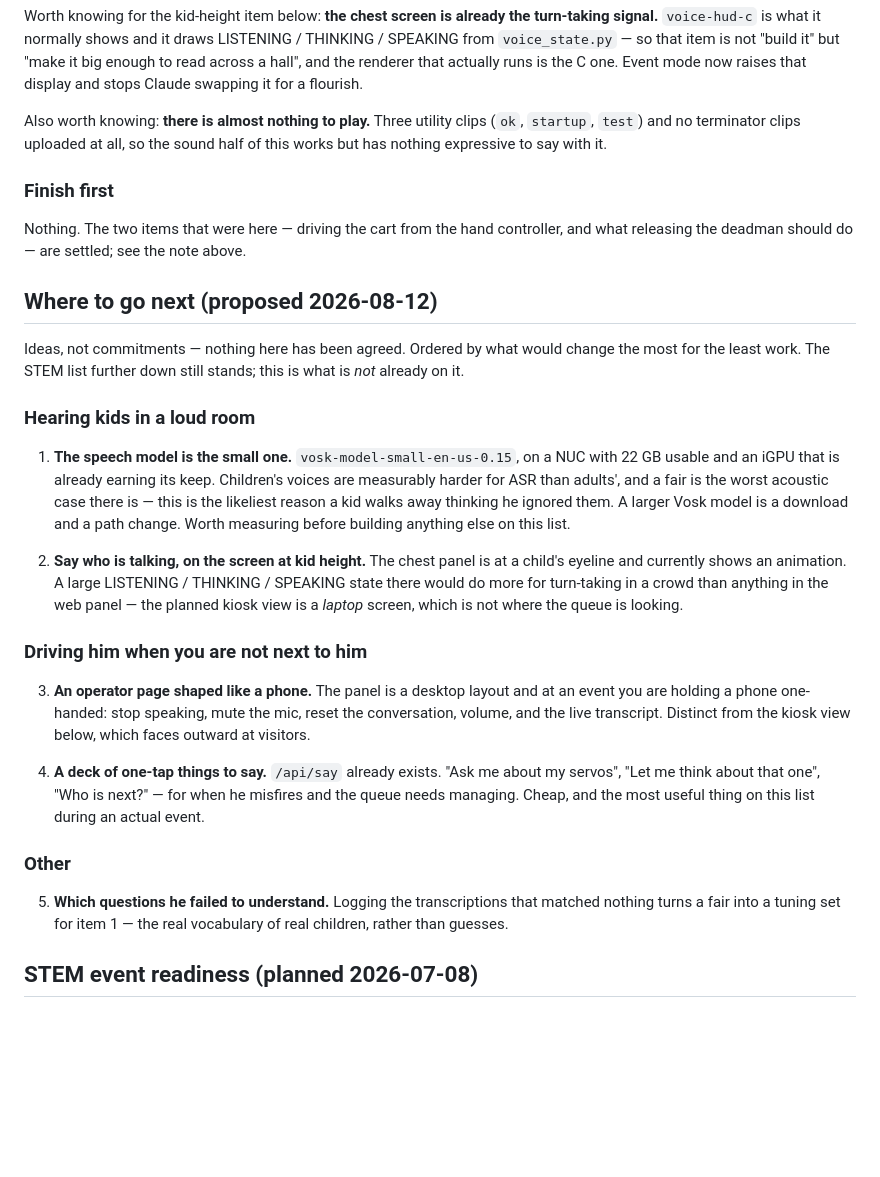
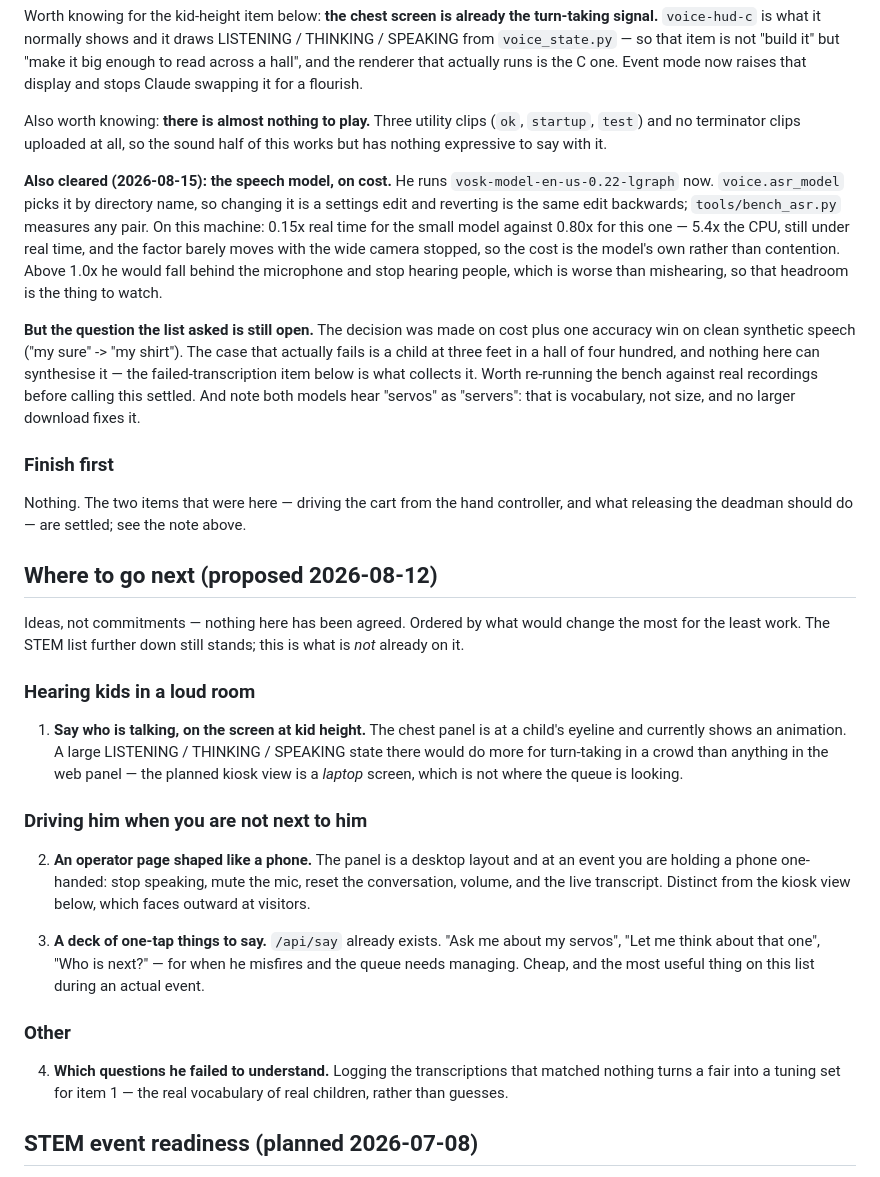
Before and after one commit to nledevil/Project-FRED, a Markdown page: TODO.md, the part around the change. Drawn GitHub-style; blank space fills up the shorter version.

Commit message:
Strike the speech model off the list, with a caveat attached
Decided on cost, which is measured. The accuracy question it actually asked is
still open and now depends on the failed-transcription item, which is the only
thing that can collect the audio that matters.

```diff
--- a/TODO.md
+++ b/TODO.md
@@ -97,6 +97,24 @@ Also worth knowing: **there is almost nothing to play.** Three utility clips
 (`ok`, `startup`, `test`) and no terminator clips uploaded at all, so the sound
 half of this works but has nothing expressive to say with it.
 
+**Also cleared (2026-08-15): the speech model, on cost.** He runs
+`vosk-model-en-us-0.22-lgraph` now. `voice.asr_model` picks it by directory
+name, so changing it is a settings edit and reverting is the same edit
+backwards; `tools/bench_asr.py` measures any pair. On this machine: 0.15x real
+time for the small model against 0.80x for this one — 5.4x the CPU, still under
+real time, and the factor barely moves with the wide camera stopped, so the
+cost is the model's own rather than contention. Above 1.0x he would fall behind
+the microphone and stop hearing people, which is worse than mishearing, so that
+headroom is the thing to watch.
+
+**But the question the list asked is still open.** The decision was made on cost
+plus one accuracy win on clean synthetic speech ("my sure" -> "my shirt"). The
+case that actually fails is a child at three feet in a hall of four hundred, and
+nothing here can synthesise it — the failed-transcription item below is what
+collects it. Worth re-running the bench against real recordings before calling
+this settled. And note both models hear "servos" as "servers": that is
+vocabulary, not size, and no larger download fixes it.
+
 ### Finish first
 
 Nothing. The two items that were here — driving the cart from the hand
@@ -111,14 +129,7 @@ this is what is *not* already on it.
 
 ### Hearing kids in a loud room
 
-1. **The speech model is the small one.** `vosk-model-small-en-us-0.15`, on a NUC
-   with 22 GB usable and an iGPU that is already earning its keep. Children's
-   voices are measurably harder for ASR than adults', and a fair is the worst
-   acoustic case there is — this is the likeliest reason a kid walks away
-   thinking he ignored them. A larger Vosk model is a download and a path change.
-   Worth measuring before building anything else on this list.
-
-2. **Say who is talking, on the screen at kid height.** The chest panel is at a
+1. **Say who is talking, on the screen at kid height.** The chest panel is at a
    child's eyeline and currently shows an animation. A large LISTENING /
    THINKING / SPEAKING state there would do more for turn-taking in a crowd than
    anything in the web panel — the planned kiosk view is a *laptop* screen, which
@@ -126,19 +137,19 @@ this is what is *not* already on it.
 
 ### Driving him when you are not next to him
 
-3. **An operator page shaped like a phone.** The panel is a desktop layout and at
+2. **An operator page shaped like a phone.** The panel is a desktop layout and at
    an event you are holding a phone one-handed: stop speaking, mute the mic,
    reset the conversation, volume, and the live transcript. Distinct from the
    kiosk view below, which faces outward at visitors.
 
-4. **A deck of one-tap things to say.** `/api/say` already exists. "Ask me about
+3. **A deck of one-tap things to say.** `/api/say` already exists. "Ask me about
    my servos", "Let me think about that one", "Who is next?" — for when he
    misfires and the queue needs managing. Cheap, and the most useful thing on
    this list during an actual event.
 
 ### Other
 
-5. **Which questions he failed to understand.** Logging the transcriptions that
+4. **Which questions he failed to understand.** Logging the transcriptions that
    matched nothing turns a fair into a tuning set for item 1 — the real
    vocabulary of real children, rather than guesses.
 
```
